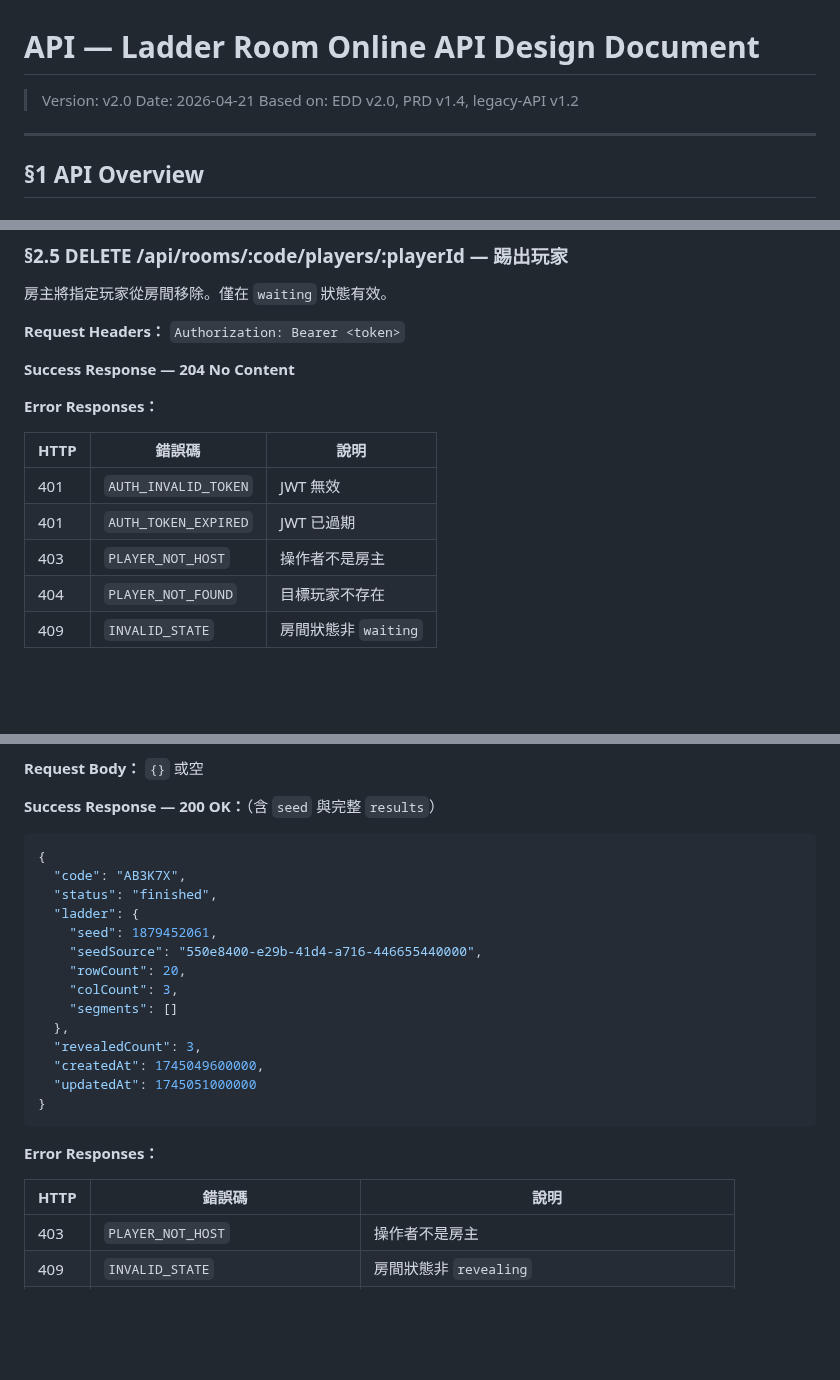
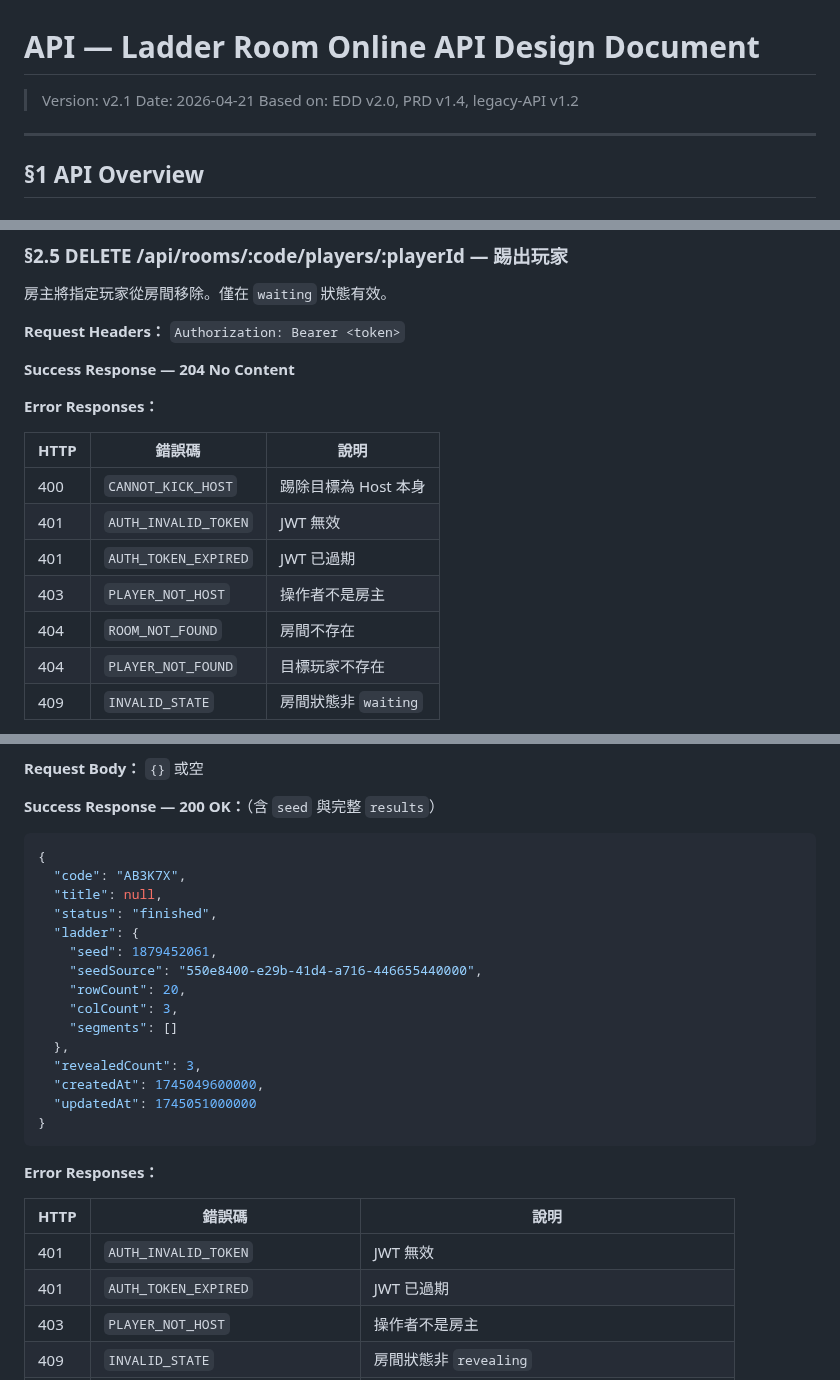
Before and after one commit to ibalasite/climb_stairs, a Markdown page: docs/API.md, 3 parts joined by grey strips. GitHub-like rendering; blank space fills up the shorter version.

````diff
--- a/docs/API.md
+++ b/docs/API.md
@@ -1,6 +1,6 @@
 # API — Ladder Room Online API Design Document
 
-> Version: v2.0
+> Version: v2.1
 > Date: 2026-04-21
 > Based on: EDD v2.0, PRD v1.4, legacy-API v1.2
 
@@ -340,9 +340,11 @@ interface JoinRoomResponse {
 
 | HTTP | 錯誤碼 | 說明 |
 |------|--------|------|
+| 400 | `CANNOT_KICK_HOST` | 踢除目標為 Host 本身 |
 | 401 | `AUTH_INVALID_TOKEN` | JWT 無效 |
 | 401 | `AUTH_TOKEN_EXPIRED` | JWT 已過期 |
 | 403 | `PLAYER_NOT_HOST` | 操作者不是房主 |
+| 404 | `ROOM_NOT_FOUND` | 房間不存在 |
 | 404 | `PLAYER_NOT_FOUND` | 目標玩家不存在 |
 | 409 | `INVALID_STATE` | 房間狀態非 `waiting` |
 
@@ -450,6 +458,7 @@ interface RevealRequest {
 ```json
 {
   "code": "AB3K7X",
+  "title": null,
   "status": "finished",
   "ladder": {
     "seed": 1879452061,
@@ -468,6 +477,8 @@ interface RevealRequest {
 
 | HTTP | 錯誤碼 | 說明 |
 |------|--------|------|
+| 401 | `AUTH_INVALID_TOKEN` | JWT 無效 |
+| 401 | `AUTH_TOKEN_EXPIRED` | JWT 已過期 |
 | 403 | `PLAYER_NOT_HOST` | 操作者不是房主 |
 | 409 | `INVALID_STATE` | 房間狀態非 `revealing` |
 | 409 | `END_GAME_REQUIRES_ALL_REVEALED` | 尚有未揭曉路徑（`revealedCount < totalCount`） |
````
Also changed, not shown: other parts of docs/API.md (+8 -0 lines).
